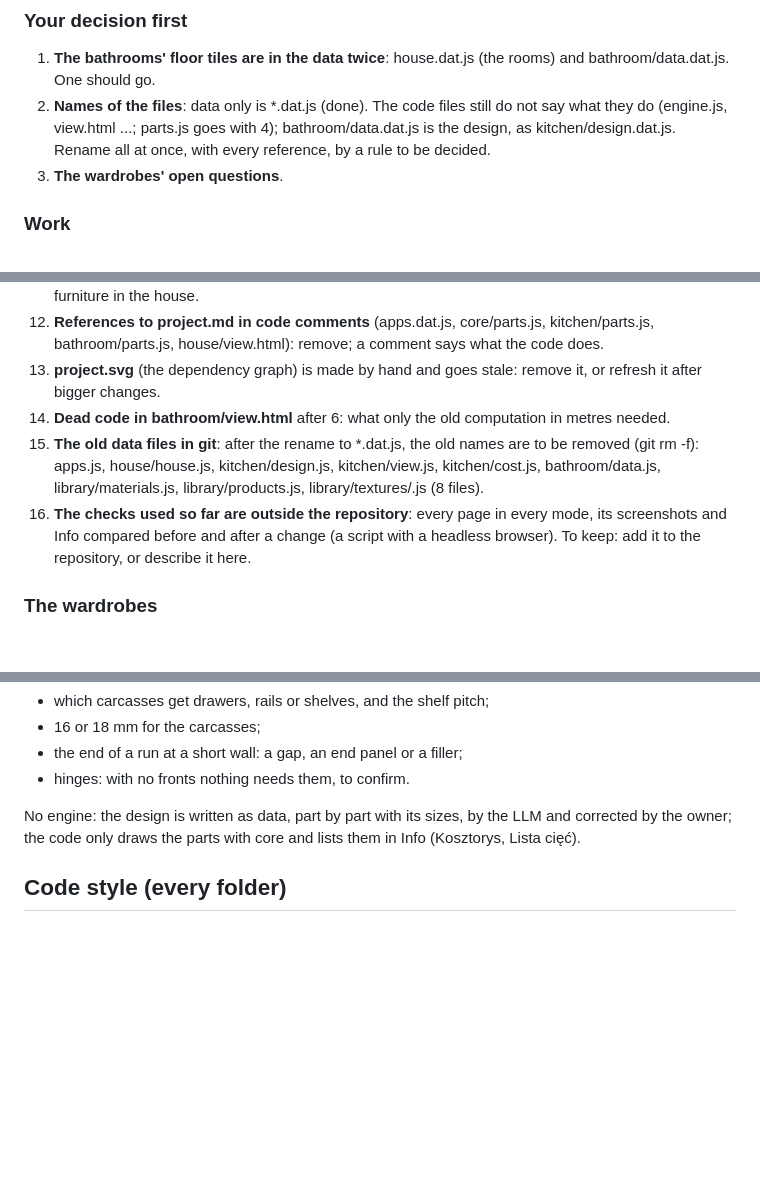
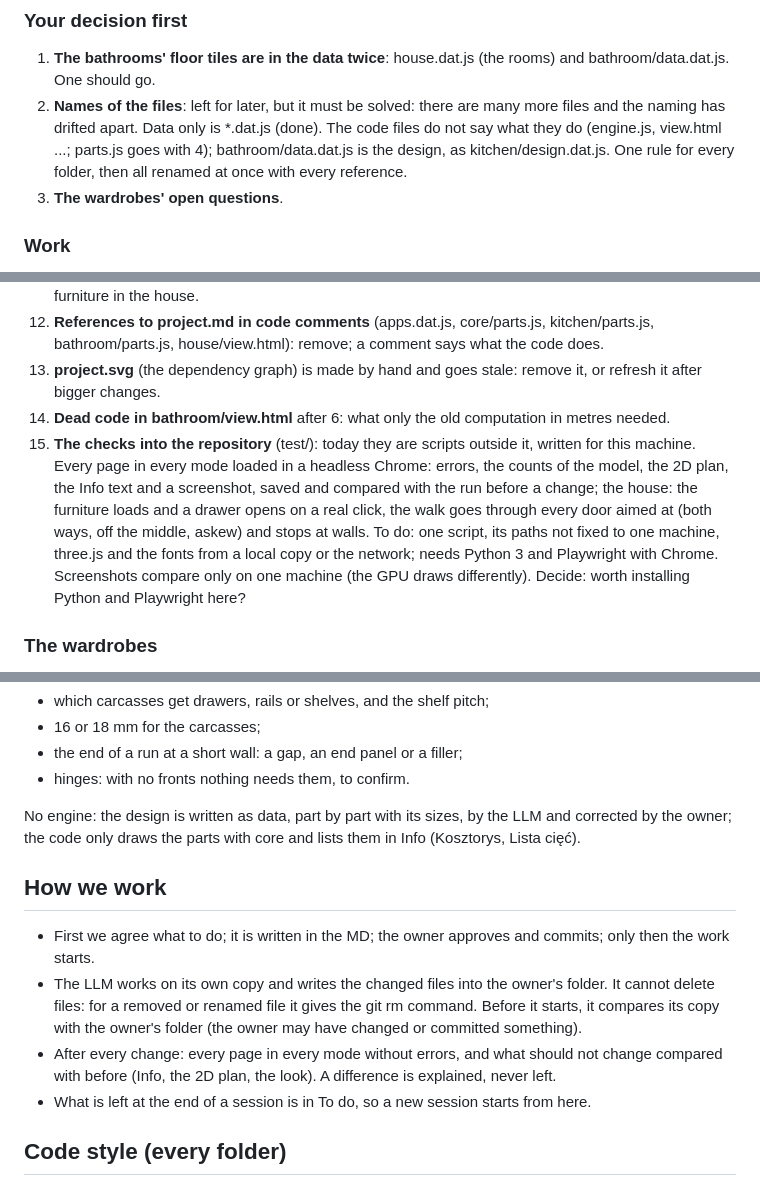
Before and after one commit to knapiontek/knapiontek.github.io, a Markdown page: home/project.md, 3 parts joined by grey strips. Drawn GitHub-style; blank space fills up the shorter version.

Commit message:
save session details

```diff
--- a/home/project.md
+++ b/home/project.md
@@ -64,7 +64,7 @@ Everything bought, once, for every application and independent of them: products
 ### Your decision first
 
 1. **The bathrooms' floor tiles are in the data twice**: house.dat.js (the rooms) and bathroom/data.dat.js. One should go.
-2. **Names of the files**: data only is *.dat.js (done). The code files still do not say what they do (engine.js, view.html ...; parts.js goes with 4); bathroom/data.dat.js is the design, as kitchen/design.dat.js. Rename all at once, with every reference, by a rule to be decided.
+2. **Names of the files**: left for later, but it must be solved: there are many more files and the naming has drifted apart. Data only is *.dat.js (done). The code files do not say what they do (engine.js, view.html ...; parts.js goes with 4); bathroom/data.dat.js is the design, as kitchen/design.dat.js. One rule for every folder, then all renamed at once with every reference.
 3. **The wardrobes' open questions**.
 
 ### Work
@@ -80,8 +80,7 @@ Everything bought, once, for every application and independent of them: products
 12. **References to project.md in code comments** (apps.dat.js, core/parts.js, kitchen/parts.js, bathroom/parts.js, house/view.html): remove; a comment says what the code does.
 13. **project.svg** (the dependency graph) is made by hand and goes stale: remove it, or refresh it after bigger changes.
 14. **Dead code in bathroom/view.html** after 6: what only the old computation in metres needed.
-15. **The old data files in git**: after the rename to *.dat.js, the old names are to be removed (git rm -f): apps.js, house/house.js, kitchen/design.js, kitchen/view.js, kitchen/cost.js, bathroom/data.js, library/materials.js, library/products.js, library/textures/<key>.js (8 files).
-16. **The checks used so far are outside the repository**: every page in every mode, its screenshots and Info compared before and after a change (a script with a headless browser). To keep: add it to the repository, or describe it here.
+15. **The checks into the repository** (test/): today they are scripts outside it, written for this machine. Every page in every mode loaded in a headless Chrome: errors, the counts of the model, the 2D plan, the Info text and a screenshot, saved and compared with the run before a change; the house: the furniture loads and a drawer opens on a real click, the walk goes through every door aimed at (both ways, off the middle, askew) and stops at walls. To do: one script, its paths not fixed to one machine, three.js and the fonts from a local copy or the network; needs Python 3 and Playwright with Chrome. Screenshots compare only on one machine (the GPU draws differently). Decide: worth installing Python and Playwright here?
 
 ### The wardrobes
 
@@ -105,6 +104,13 @@ Open:
 
 No engine: the design is written as data, part by part with its sizes, by the LLM and corrected by the owner; the code only draws the parts with core and lists them in Info (Kosztorys, Lista cięć).
 
+## How we work
+
+- First we agree what to do; it is written in the MD; the owner approves and commits; only then the work starts.
+- The LLM works on its own copy and writes the changed files into the owner's folder. It cannot delete files: for a removed or renamed file it gives the git rm command. Before it starts, it compares its copy with the owner's folder (the owner may have changed or committed something).
+- After every change: every page in every mode without errors, and what should not change compared with before (Info, the 2D plan, the look). A difference is explained, never left.
+- What is left at the end of a session is in To do, so a new session starts from here.
+
 ## Code style (every folder)
 
 - **MD files**: for a person, general; no references to other files or their sections. An LLM changes one only after asking (the note at the top of each): first we agree what to do and it is written in the MD, the owner approves, then the code is written.
```
